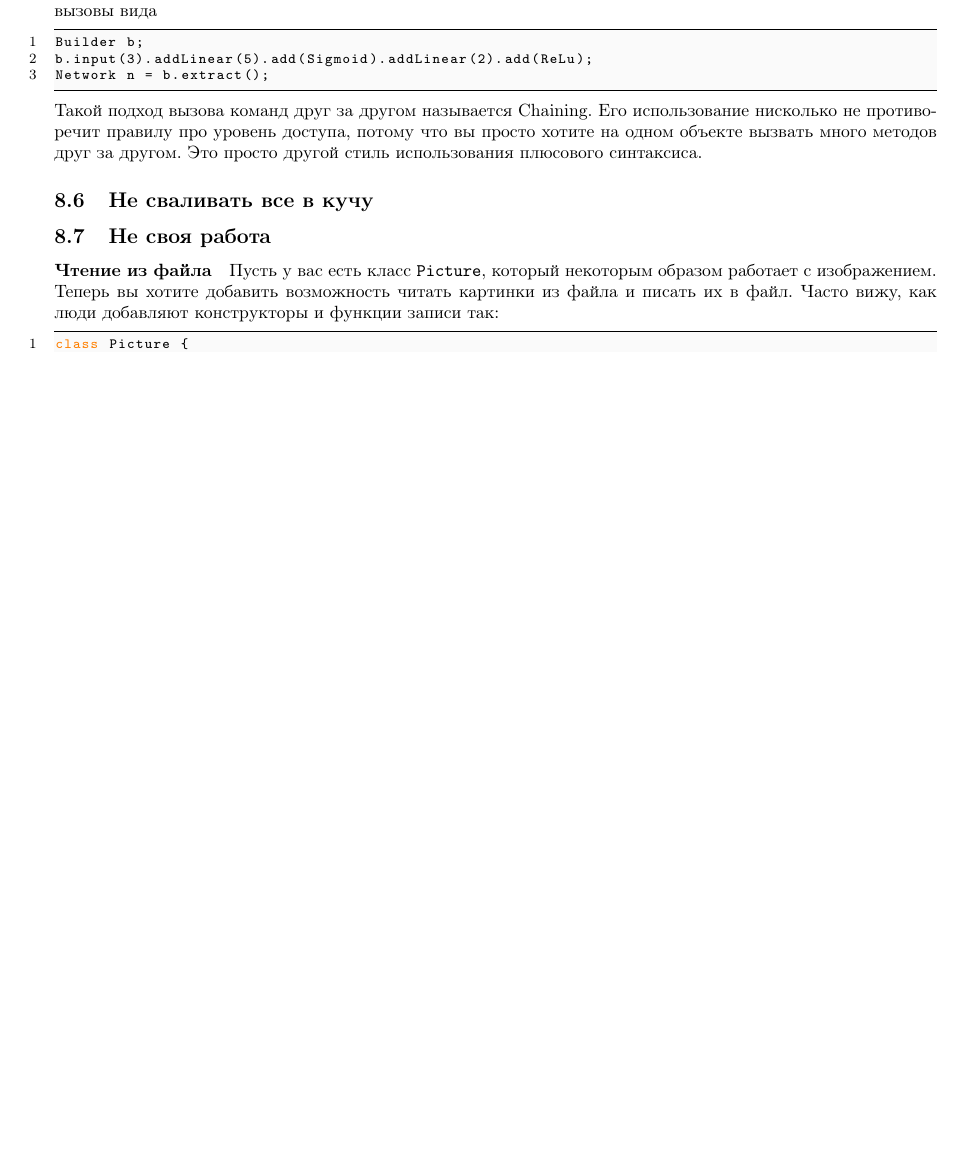
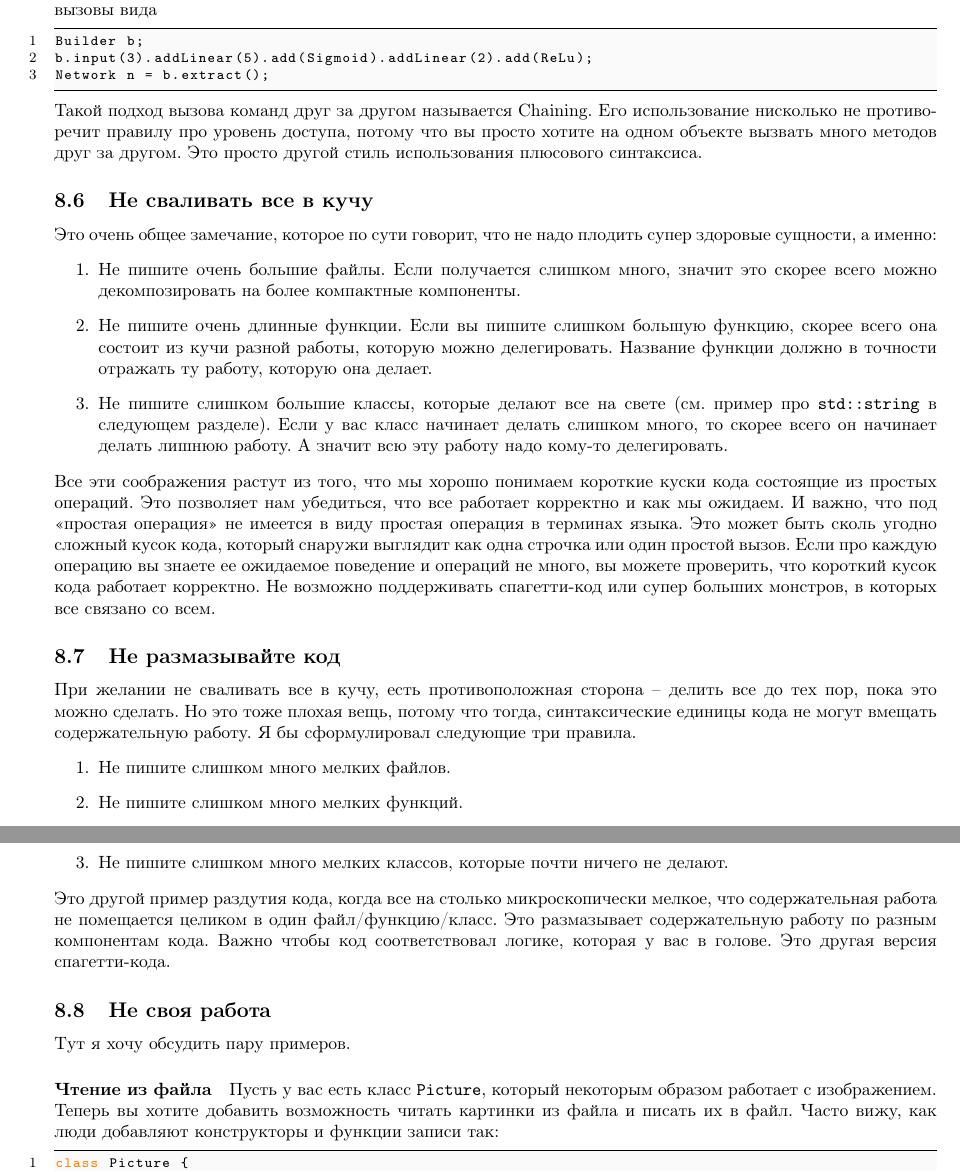
Before and after one commit to DimaTrushin/CppCode, a LaTeX paper (main.tex, which reads Sections/BadCode.tex): part of page 93 of 187 before the commit and two parts of pages 93 and 94 of 188 after it, the two joined at a grey line, cut so that both start at the same text, the shorter picture padded with empty space. Compiled offline with pdfLaTeX.

Commit message:
Complete section about bad and good code

```diff
--- a/Sections/BadCode.tex
+++ b/Sections/BadCode.tex
@@ -942,11 +941,48 @@ Network n = b.extract();
 
 \subsection{Не сваливать все в кучу}
 \label{section::SeparateStuff}
-% TO DO
+
+Это очень общее замечание, которое по сути говорит, что не надо плодить супер здоровые сущности, а именно:
+\begin{enumerate}
+\item Не пишите очень большие файлы.
+Если получается слишком много, значит это скорее всего можно декомпозировать на более компактные компоненты.
+
+\item Не пишите очень длинные функции.
+Если вы пишите слишком большую функцию, скорее всего она состоит из кучи разной работы, которую можно делегировать.
+Название функции должно в точности отражать ту работу, которую она делает.
+
+\item Не пишите слишком большие классы, которые делают все на свете (см. пример про \verb"std::string" в следующем разделе).
+Если у вас класс начинает делать слишком много, то скорее всего он начинает делать лишнюю работу.
+А значит всю эту работу надо кому-то делегировать.
+\end{enumerate}
+Все эти соображения растут из того, что мы хорошо понимаем короткие куски кода состоящие из простых операций.
+Это позволяет нам убедиться, что все работает корректно и как мы ожидаем.
+И важно, что под <<простая операция>> не имеется в виду простая операция в терминах языка.
+Это может быть сколь угодно сложный кусок кода, который снаружи выглядит как одна строчка или один простой вызов.
+Если про каждую операцию вы знаете ее ожидаемое поведение и операций не много, вы можете проверить, что короткий кусок кода работает корректно.
+Не возможно поддерживать спагетти-код или супер больших монстров, в которых все связано со всем.
+
+\subsection{Не размазывайте код}
+
+При желании не сваливать все в кучу, есть противоположная сторона -- делить все до тех пор, пока это можно сделать.
+Но это тоже плохая вещь, потому что тогда, синтаксические единицы кода не могут вмещать содержательную работу.
+Я бы сформулировал следующие три правила.
+\begin{enumerate}
+\item Не пишите слишком много мелких файлов.
+
+\item Не пишите слишком много мелких функций.
+
+\item Не пишите слишком много мелких классов, которые почти ничего не делают.
+\end{enumerate}
+Это другой пример раздутия кода, когда все на столько микроскопически мелкое, что содержательная работа не помещается целиком в один файл/функцию/класс.
+Это размазывает содержательную работу по разным компонентам кода.
+Важно чтобы код соответствовал логике, которая у вас в голове.
+Это другая версия спагетти-кода.
 
 \subsection{Не своя работа}
 \label{section::WrongWork}
-% TO DO
+
+Тут я хочу обсудить пару примеров.
 
 \paragraph{Чтение из файла}
 
```
Also changed, not shown: main.pdf, Sections/BadCode.tex (2 more changed lines).
